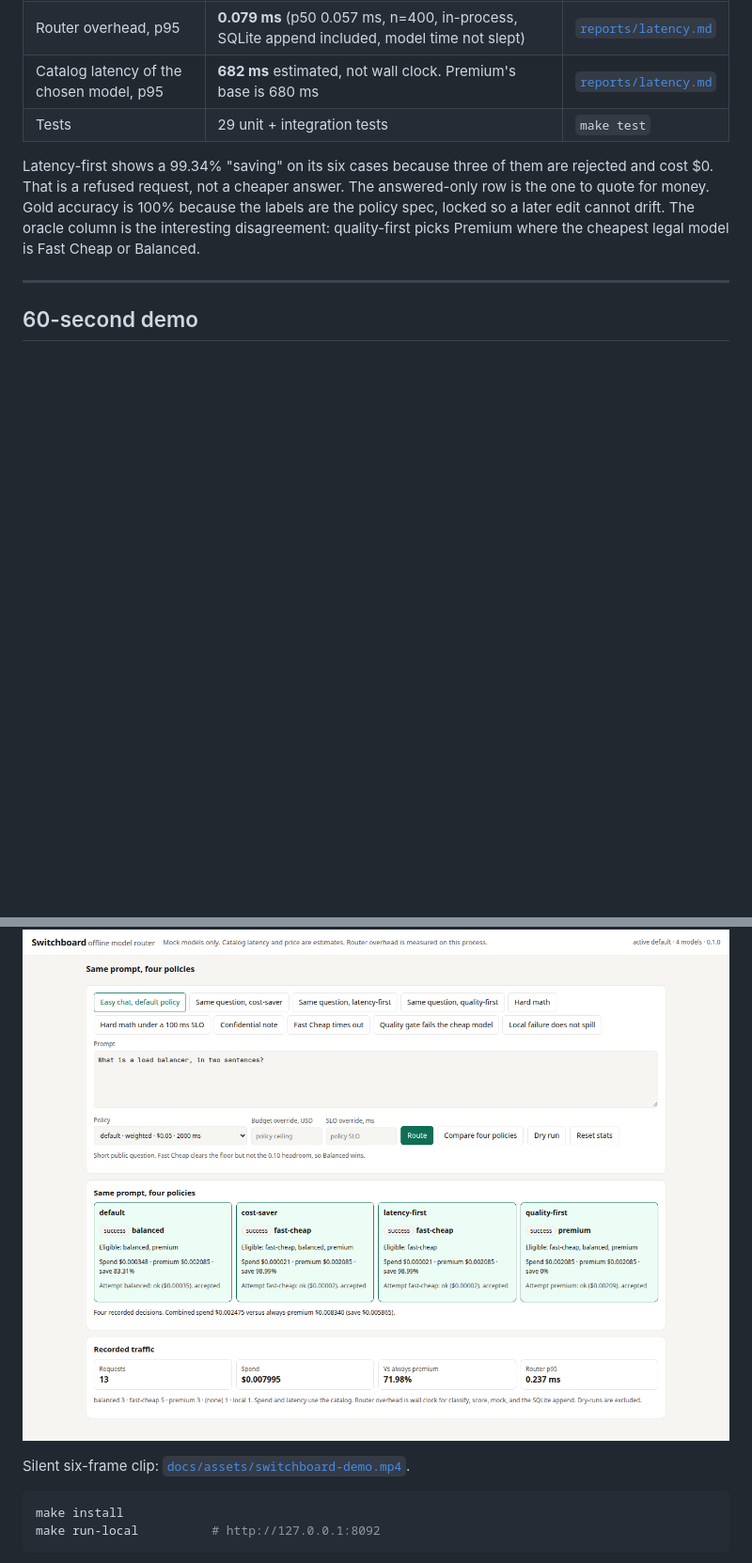
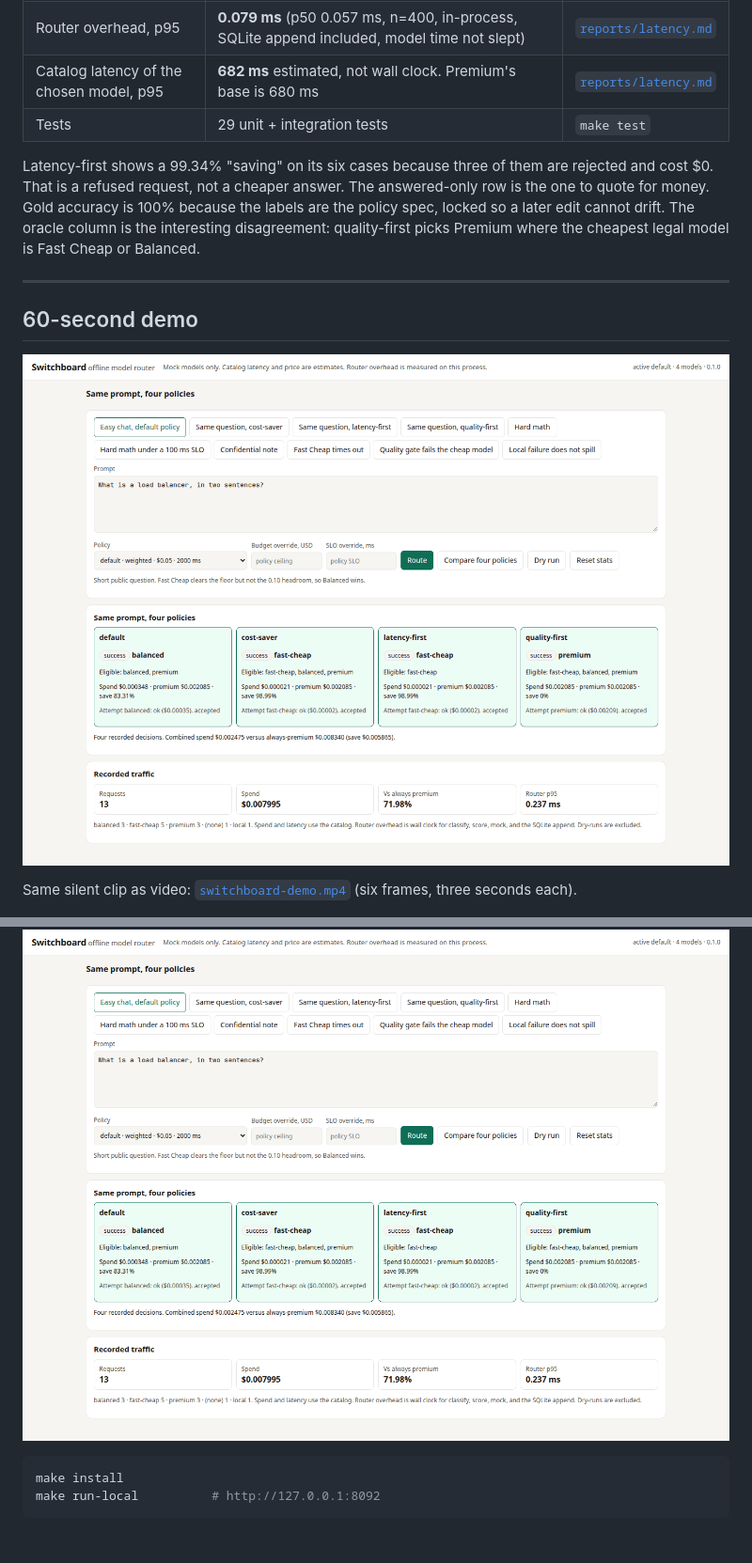
Before and after one commit to kumarlakshya24/enterprise-ai-platform, a Markdown page: switchboard/README.md, 2 parts joined by grey strips. Shown at 94% size. Drawn GitHub-style; pictures changed too: switchboard/docs/assets/switchboard-demo.gif (added); blank space fills up the shorter version.

````diff
--- a/switchboard/README.md
+++ b/switchboard/README.md
@@ -50,9 +50,11 @@ legal model is Fast Cheap or Balanced.
 
 ## 60-second demo
 
+![Switchboard demo: four policies on one prompt, hard math to Premium, a 100 ms rejection, and a confidential note pinned to local](docs/assets/switchboard-demo.gif)
+
+Same silent clip as video: [`switchboard-demo.mp4`](docs/assets/switchboard-demo.mp4) (six frames, three seconds each).
+
 ![Same prompt under four policies](docs/assets/compare.png)
-
-Silent six-frame clip: [`docs/assets/switchboard-demo.mp4`](docs/assets/switchboard-demo.mp4).
 
 ```bash
 make install
````
Also changed, not shown: 3 other files.
